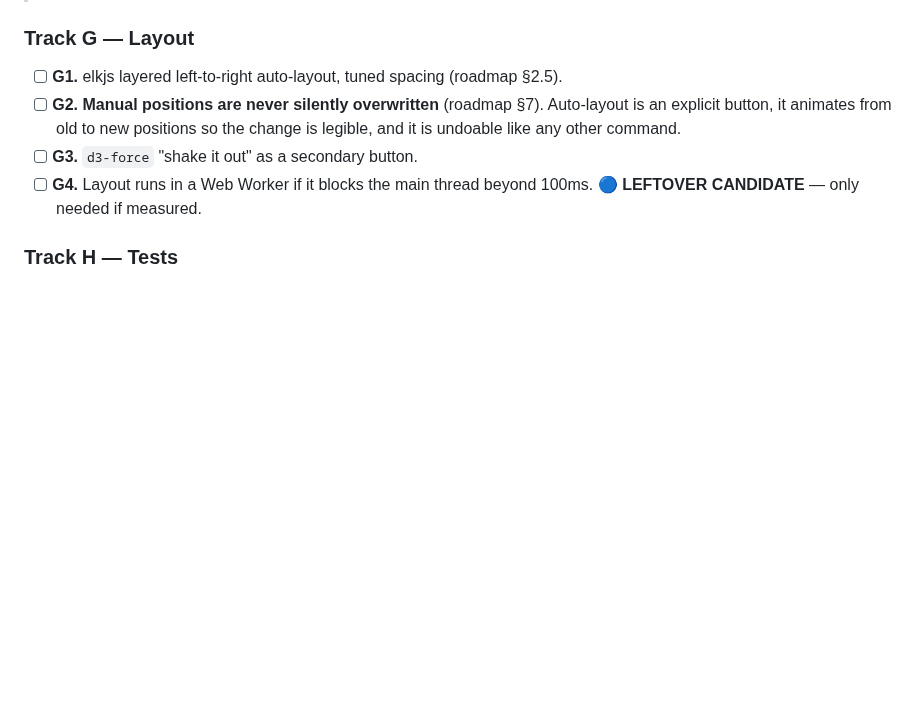
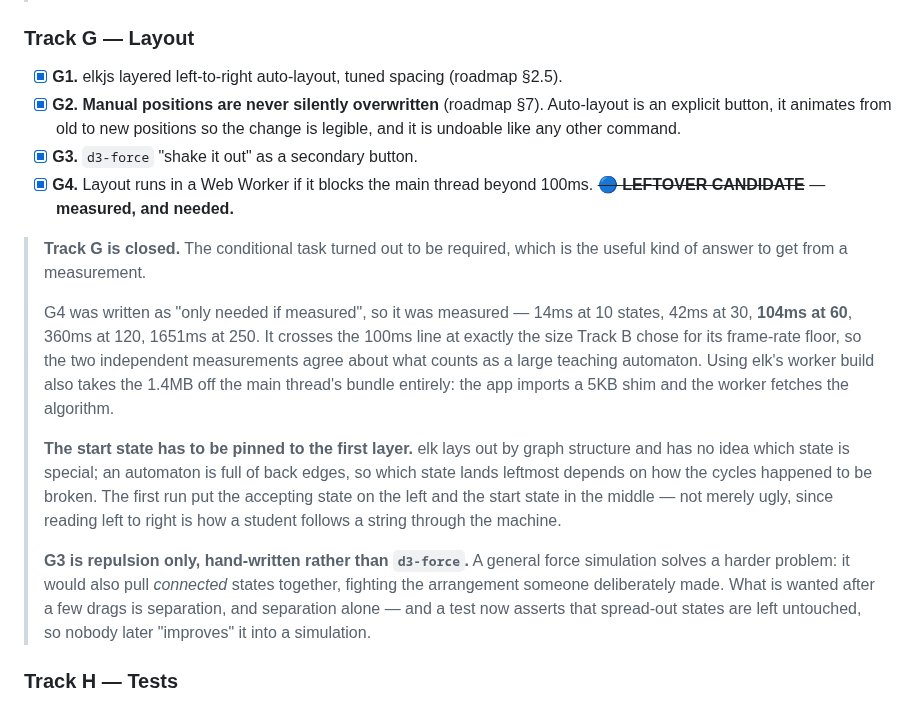
Before and after one commit to PranavShukla2/kleene, a Markdown page: docs/plan/phase-2.md, the part around the change. GitHub-like rendering; blank space fills up the shorter version.

Commit message:
plan: close Track G, and record that G4 was needed
The conditional task turned out to be required. G4 said 'only needed if
measured', so it was measured: 104ms at 60 states, crossing the threshold at
exactly the size Track B independently chose for its frame-rate floor.

Also records the elk finding worth keeping — the start state must be pinned to
the first layer, because elk has no idea which state is special and an
automaton is full of back edges.

```diff
--- a/docs/plan/phase-2.md
+++ b/docs/plan/phase-2.md
@@ -220,13 +220,35 @@ features, and starts by reading how Graphviz solves it rather than by writing co
 
 ### Track G — Layout
 
-- [ ] **G1.** elkjs layered left-to-right auto-layout, tuned spacing (roadmap §2.5).
-- [ ] **G2.** **Manual positions are never silently overwritten** (roadmap §7). Auto-layout
+- [x] **G1.** elkjs layered left-to-right auto-layout, tuned spacing (roadmap §2.5).
+- [x] **G2.** **Manual positions are never silently overwritten** (roadmap §7). Auto-layout
       is an explicit button, it animates from old to new positions so the change is legible,
       and it is undoable like any other command.
-- [ ] **G3.** `d3-force` "shake it out" as a secondary button.
-- [ ] **G4.** Layout runs in a Web Worker if it blocks the main thread beyond 100ms.
-      🔵 **LEFTOVER CANDIDATE** — only needed if measured.
+- [x] **G3.** `d3-force` "shake it out" as a secondary button.
+- [x] **G4.** Layout runs in a Web Worker if it blocks the main thread beyond 100ms.
+      ~~🔵 **LEFTOVER CANDIDATE**~~ — **measured, and needed.**
+
+> **Track G is closed.** The conditional task turned out to be required, which is the useful
+> kind of answer to get from a measurement.
+>
+> G4 was written as "only needed if measured", so it was measured — 14ms at 10 states, 42ms at
+> 30, **104ms at 60**, 360ms at 120, 1651ms at 250. It crosses the 100ms line at exactly the
+> size Track B chose for its frame-rate floor, so the two independent measurements agree about
+> what counts as a large teaching automaton. Using elk's worker build also takes the 1.4MB off
+> the main thread's bundle entirely: the app imports a 5KB shim and the worker fetches the
+> algorithm.
+>
+> **The start state has to be pinned to the first layer.** elk lays out by graph structure and
+> has no idea which state is special; an automaton is full of back edges, so which state lands
+> leftmost depends on how the cycles happened to be broken. The first run put the accepting
+> state on the left and the start state in the middle — not merely ugly, since reading left to
+> right is how a student follows a string through the machine.
+>
+> **G3 is repulsion only, hand-written rather than `d3-force`.** A general force simulation
+> solves a harder problem: it would also pull *connected* states together, fighting the
+> arrangement someone deliberately made. What is wanted after a few drags is separation, and
+> separation alone — and a test now asserts that spread-out states are left untouched, so
+> nobody later "improves" it into a simulation.
 
 ### Track H — Tests
 
```
